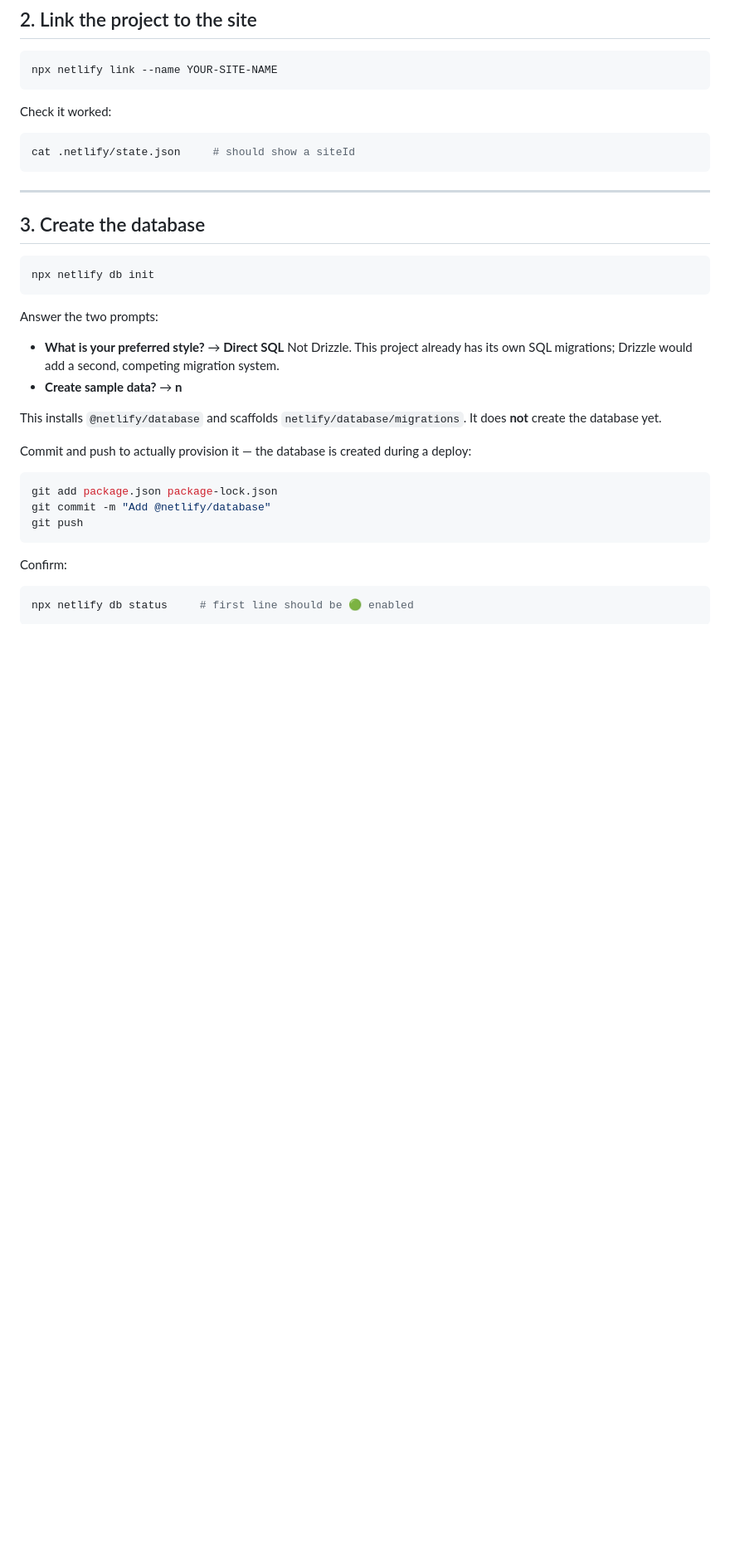
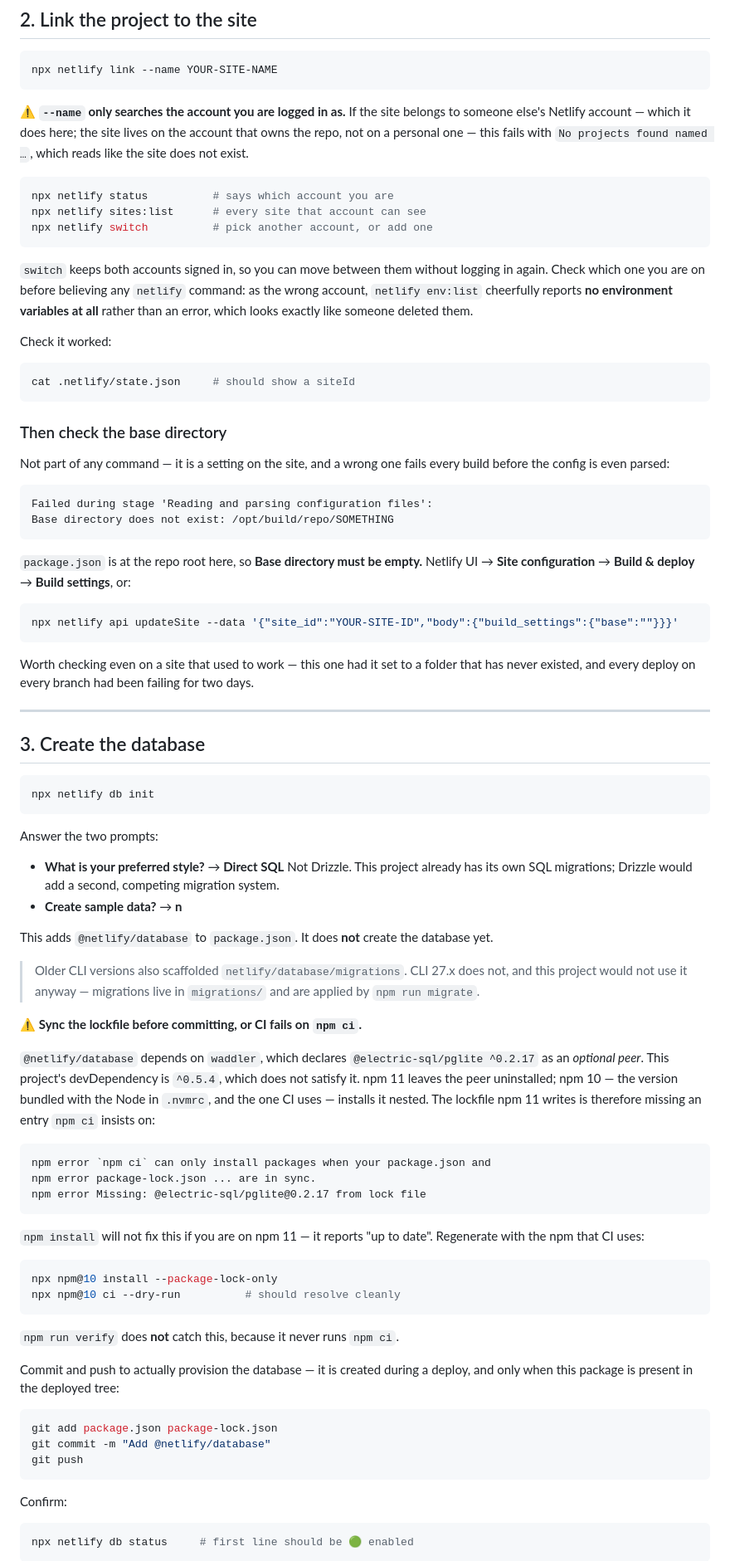
Before and after one commit to ovsyukz/gb-calendar, a Markdown page: NETLIFY_TODO.md, the part around one of its changes. Shown at 83% size. Drawn GitHub-style; blank space fills up the shorter version.

````diff
--- a/NETLIFY_TODO.md
+++ b/NETLIFY_TODO.md
@@ -29,11 +31,50 @@ revoke access.
 npx netlify link --name YOUR-SITE-NAME
 ```
 
+⚠️ **`--name` only searches the account you are logged in as.** If the site
+belongs to someone else's Netlify account — which it does here; the site lives
+on the account that owns the repo, not on a personal one — this fails with
+`No projects found named …`, which reads like the site does not exist.
+
+```bash
+npx netlify status          # says which account you are
+npx netlify sites:list      # every site that account can see
+npx netlify switch          # pick another account, or add one
+```
+
+`switch` keeps both accounts signed in, so you can move between them without
+logging in again. Check which one you are on before believing any `netlify`
+command: as the wrong account, `netlify env:list` cheerfully reports **no
+environment variables at all** rather than an error, which looks exactly like
+someone deleted them.
+
 Check it worked:
 
 ```bash
 cat .netlify/state.json     # should show a siteId
 ```
+
+### Then check the base directory
+
+Not part of any command — it is a setting on the site, and a wrong one fails
+every build before the config is even parsed:
+
+```
+Failed during stage 'Reading and parsing configuration files':
+Base directory does not exist: /opt/build/repo/SOMETHING
+```
+
+`package.json` is at the repo root here, so **Base directory must be empty.**
+Netlify UI → **Site configuration** → **Build & deploy** → **Build settings**,
+or:
+
+```bash
+npx netlify api updateSite --data '{"site_id":"YOUR-SITE-ID","body":{"build_settings":{"base":""}}}'
+```
+
+Worth checking even on a site that used to work — this one had it set to a
+folder that has never existed, and every deploy on every branch had been
+failing for two days.
 
 ---
 
@@ -50,11 +91,40 @@ Answer the two prompts:
   add a second, competing migration system.
 - **Create sample data?** → **n**
 
-This installs `@netlify/database` and scaffolds `netlify/database/migrations`.
-It does **not** create the database yet.
+This adds `@netlify/database` to `package.json`. It does **not** create the
+database yet.
 
-Commit and push to actually provision it — the database is created during a
-deploy:
+> Older CLI versions also scaffolded `netlify/database/migrations`. CLI 27.x
+> does not, and this project would not use it anyway — migrations live in
+> `migrations/` and are applied by `npm run migrate`.
+
+⚠️ **Sync the lockfile before committing, or CI fails on `npm ci`.**
+
+`@netlify/database` depends on `waddler`, which declares
+`@electric-sql/pglite ^0.2.17` as an _optional peer_. This project's
+devDependency is `^0.5.4`, which does not satisfy it. npm 11 leaves the peer
+uninstalled; npm 10 — the version bundled with the Node in `.nvmrc`, and the
+one CI uses — installs it nested. The lockfile npm 11 writes is therefore
+missing an entry `npm ci` insists on:
+
+```
+npm error `npm ci` can only install packages when your package.json and
+npm error package-lock.json ... are in sync.
+npm error Missing: @electric-sql/pglite@0.2.17 from lock file
+```
+
+`npm install` will not fix this if you are on npm 11 — it reports "up to
+date". Regenerate with the npm that CI uses:
+
+```bash
+npx npm@10 install --package-lock-only
+npx npm@10 ci --dry-run          # should resolve cleanly
+```
+
+`npm run verify` does **not** catch this, because it never runs `npm ci`.
+
+Commit and push to actually provision the database — it is created during a
+deploy, and only when this package is present in the deployed tree:
 
 ```bash
 git add package.json package-lock.json
````
Also changed, not shown: other parts of NETLIFY_TODO.md (+73 -9 lines).
